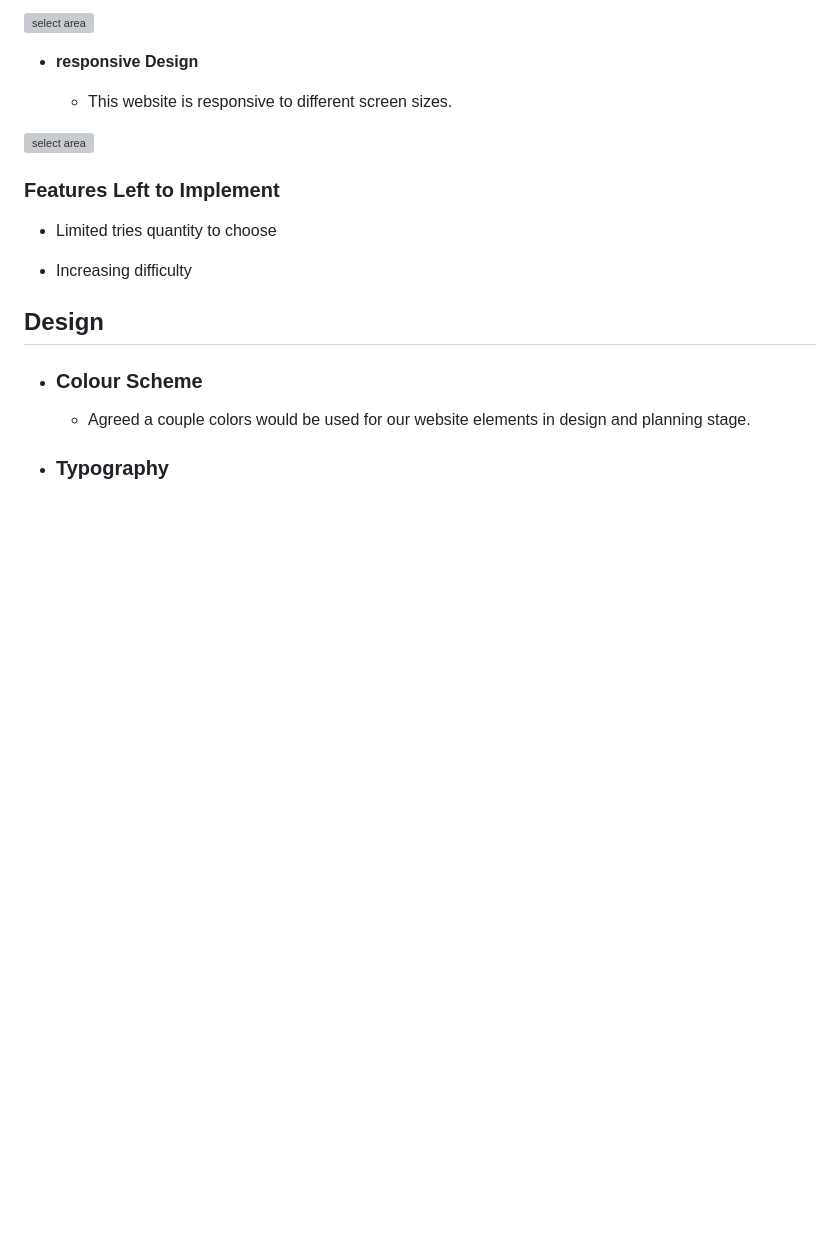
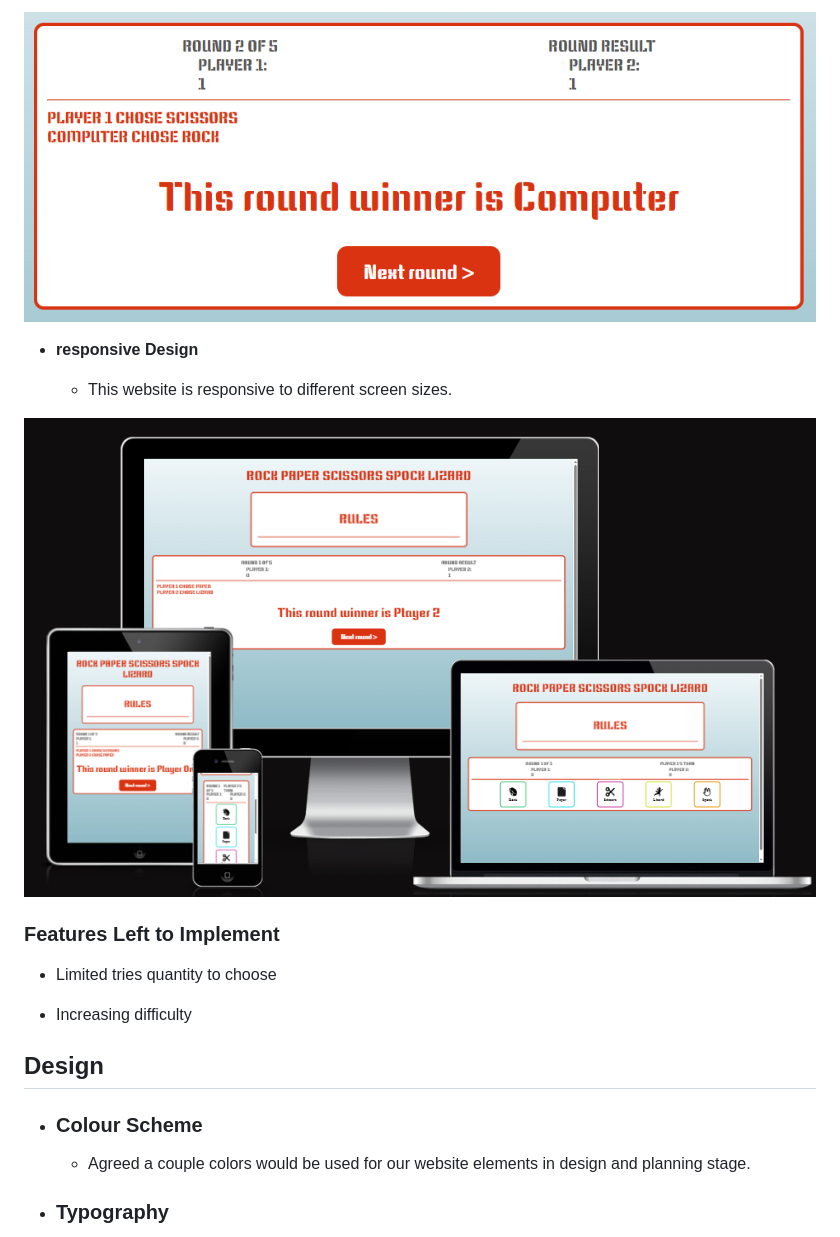
Before and after one commit to Grace-YuGuo/rock-paper-scissors-lizard-spock-game, a Markdown page: README.md, the part around the change printed below. GitHub-like rendering; pictures changed too: assets/documentation/screenshots/Screenshot1.png (added), assets/documentation/screenshots/Screenshot6.png (added); blank space fills up the shorter version; grey boxes are pictures that could not be loaded.

```diff
--- a/README.md
+++ b/README.md
@@ -91,11 +91,11 @@ Our user stories, which guide our development process, are documented in our Mir
 
-![select area](documentation/screenshots/xx.png)
+![result area](assets/documentation/screenshots/Screenshot6.png)
 
 - __responsive Design__
 
   - This website is responsive to different screen sizes.
 
-![select area](documentation/screenshots/xx.png)
+![responsive design](assets/documentation/screenshots/Screenshot1.png)
 
 
 
```
Also changed, not shown: other parts of README.md (+10 -18 lines), assets/documentation/screenshots/Screenshot2.png (added), assets/documentation/screenshots/Screenshot3.png (added), assets/documentation/screenshots/Screenshot4.png (added), assets/documentation/screenshots/Screenshot5.png (added).
